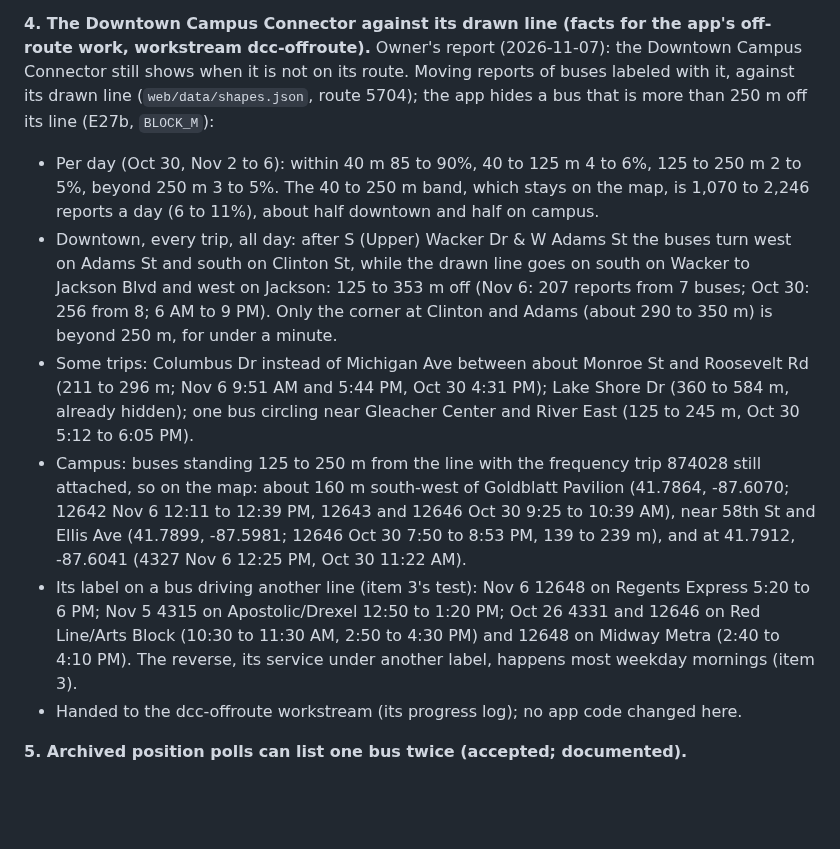
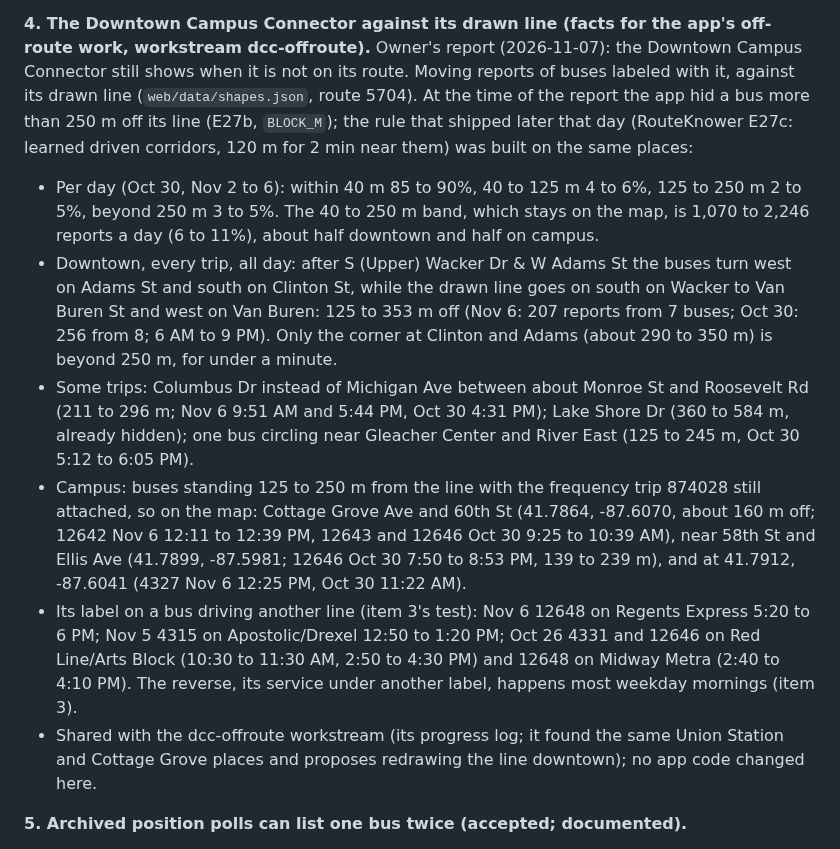
Before and after one commit to blobberus/straight-bussing, a Markdown page: docs/DATA-COLLECTION-LOG.md, the part around the change. GitHub-like rendering; blank space fills up the shorter version.

Commit message:
DC-024 item 4: the drawn DCC line turns at Van Buren (not Jackson); the E27c rule that shipped today uses the same places
Co-Authored-By: Claude Opus 5.5 <noreply@anthropic.com>

```diff
--- a/docs/DATA-COLLECTION-LOG.md
+++ b/docs/DATA-COLLECTION-LOG.md
@@ -128,27 +128,29 @@ the repo (job folder).
 
 **4. The Downtown Campus Connector against its drawn line (facts for the app's off-route work, workstream dcc-offroute).**
 Owner's report (2026-11-07): the Downtown Campus Connector still shows when it is not on its route. Moving reports of
-buses labeled with it, against its drawn line (`web/data/shapes.json`, route 5704); the app hides a bus that is more
-than 250 m off its line (E27b, `BLOCK_M`):
+buses labeled with it, against its drawn line (`web/data/shapes.json`, route 5704). At the time of the report the app
+hid a bus more than 250 m off its line (E27b, `BLOCK_M`); the rule that shipped later that day (RouteKnower E27c:
+learned driven corridors, 120 m for 2 min near them) was built on the same places:
 - Per day (Oct 30, Nov 2 to 6): within 40 m 85 to 90%, 40 to 125 m 4 to 6%, 125 to 250 m 2 to 5%, beyond 250 m 3 to 5%.
   The 40 to 250 m band, which stays on the map, is 1,070 to 2,246 reports a day (6 to 11%), about half downtown and
   half on campus.
 - Downtown, every trip, all day: after S (Upper) Wacker Dr & W Adams St the buses turn west on Adams St and south on
-  Clinton St, while the drawn line goes on south on Wacker to Jackson Blvd and west on Jackson: 125 to 353 m off (Nov 6:
+  Clinton St, while the drawn line goes on south on Wacker to Van Buren St and west on Van Buren: 125 to 353 m off (Nov 6:
   207 reports from 7 buses; Oct 30: 256 from 8; 6 AM to 9 PM). Only the corner at Clinton and Adams (about 290 to 350
   m) is beyond 250 m, for under a minute.
 - Some trips: Columbus Dr instead of Michigan Ave between about Monroe St and Roosevelt Rd (211 to 296 m; Nov 6 9:51 AM
   and 5:44 PM, Oct 30 4:31 PM); Lake Shore Dr (360 to 584 m, already hidden); one bus circling near Gleacher Center and
   River East (125 to 245 m, Oct 30 5:12 to 6:05 PM).
 - Campus: buses standing 125 to 250 m from the line with the frequency trip 874028 still attached, so on the map:
-  about 160 m south-west of Goldblatt Pavilion (41.7864, -87.6070; 12642 Nov 6 12:11 to 12:39 PM, 12643 and 12646 Oct 30
-  9:25 to 10:39 AM), near 58th St and Ellis Ave (41.7899, -87.5981; 12646 Oct 30 7:50 to 8:53 PM, 139 to 239 m), and at
+  Cottage Grove Ave and 60th St (41.7864, -87.6070, about 160 m off; 12642 Nov 6 12:11 to 12:39 PM, 12643 and 12646 Oct
+  30 9:25 to 10:39 AM), near 58th St and Ellis Ave (41.7899, -87.5981; 12646 Oct 30 7:50 to 8:53 PM, 139 to 239 m), and at
   41.7912, -87.6041 (4327 Nov 6 12:25 PM, Oct 30 11:22 AM).
 - Its label on a bus driving another line (item 3's test): Nov 6 12648 on Regents Express 5:20 to 6 PM; Nov 5 4315 on
   Apostolic/Drexel 12:50 to 1:20 PM; Oct 26 4331 and 12646 on Red Line/Arts Block (10:30 to 11:30 AM, 2:50 to 4:30 PM)
   and 12648 on Midway Metra (2:40 to 4:10 PM). The reverse, its service under another label, happens most weekday
   mornings (item 3).
-- Handed to the dcc-offroute workstream (its progress log); no app code changed here.
+- Shared with the dcc-offroute workstream (its progress log; it found the same Union Station and Cottage Grove places
+  and proposes redrawing the line downtown); no app code changed here.
 
 **5. Archived position polls can list one bus twice (accepted; documented).**
 - 65 of the 12,675 polls in `raw-polls-2026-11-06` hold one bus twice (312 doubled reports; Oct 30: 23 polls, Oct 31:
```
